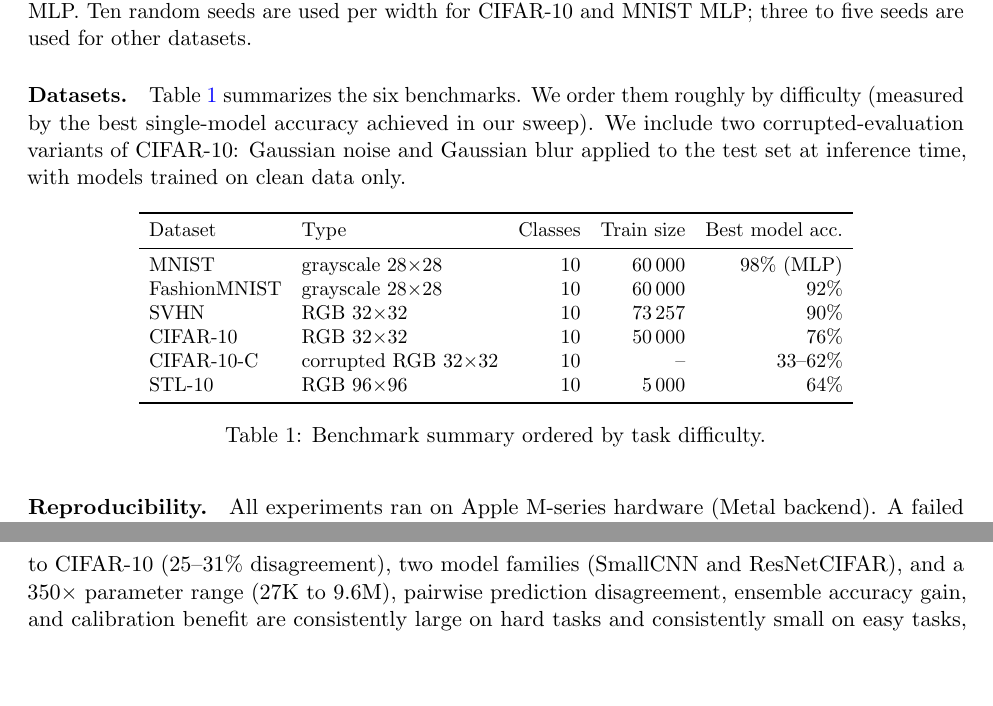
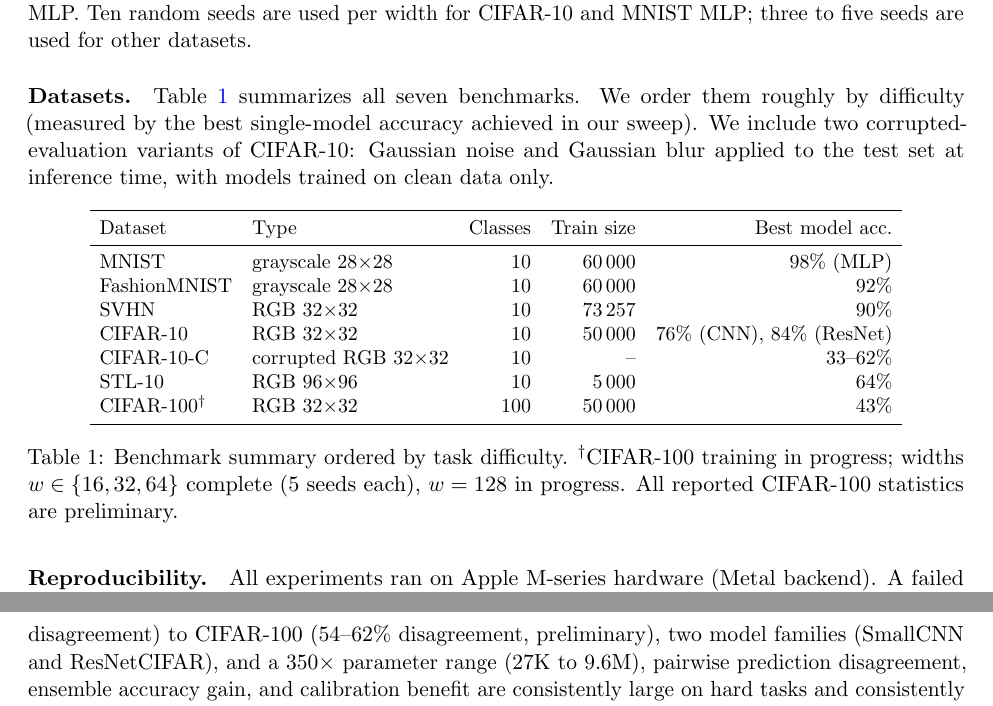
Before and after one commit to mbottoni/scaling-ensembles, a LaTeX paper (reports/scaling_ensembles_report.tex): two parts of pages 5 and 16 of 30, joined at a grey line, cut so that both start at the same text, the shorter picture padded with empty space. Compiled offline with pdfLaTeX.

Commit message:
Add CIFAR-100 to datasets table, update to 7 benchmarks (MNIST to CIFAR-100)

```diff
--- a/reports/scaling_ensembles_report.tex
+++ b/reports/scaling_ensembles_report.tex
@@ -314,7 +314,7 @@ for MNIST MLP.  Ten random seeds are used per width for CIFAR-10 and
 MNIST MLP; three to five seeds are used for other datasets.
 
 \paragraph{Datasets.}
-Table~\ref{tab:datasets} summarizes the six benchmarks.  We order them
+Table~\ref{tab:datasets} summarizes all seven benchmarks.  We order them
 roughly by difficulty (measured by the best single-model accuracy achieved
 in our sweep).  We include two corrupted-evaluation variants of CIFAR-10:
 Gaussian noise and Gaussian blur applied to the test set at inference
@@ -328,15 +328,19 @@ time, with models trained on clean data only.
 \toprule
 Dataset & Type & Classes & Train size & Best model acc.\\
 \midrule
-MNIST          & grayscale 28$\times$28 & 10 & 60\,000  & 98\% (MLP)\\
-FashionMNIST   & grayscale 28$\times$28 & 10 & 60\,000  & 92\%\\
-SVHN           & RGB 32$\times$32       & 10 & 73\,257  & 90\%\\
-CIFAR-10       & RGB 32$\times$32       & 10 & 50\,000  & 76\%\\
-CIFAR-10-C     & corrupted RGB 32$\times$32 & 10 & --   & 33--62\%\\
-STL-10         & RGB 96$\times$96       & 10 & 5\,000   & 64\%\\
+MNIST          & grayscale 28$\times$28 & 10  & 60\,000  & 98\% (MLP)\\
+FashionMNIST   & grayscale 28$\times$28 & 10  & 60\,000  & 92\%\\
+SVHN           & RGB 32$\times$32       & 10  & 73\,257  & 90\%\\
+CIFAR-10       & RGB 32$\times$32       & 10  & 50\,000  & 76\% (CNN), 84\% (ResNet)\\
+CIFAR-10-C     & corrupted RGB 32$\times$32 & 10  & --   & 33--62\%\\
+STL-10         & RGB 96$\times$96       & 10  & 5\,000   & 64\%\\
+CIFAR-100$^\dagger$     & RGB 32$\times$32       & 100 & 50\,000  & 43\%\\
 \bottomrule
 \end{tabular}
-\caption{Benchmark summary ordered by task difficulty.}
+\caption{Benchmark summary ordered by task difficulty.
+$^\dagger$CIFAR-100 training in progress; widths $w \in \{16,32,64\}$ complete
+(5 seeds each), $w=128$ in progress.  All reported CIFAR-100 statistics are
+preliminary.}
 \label{tab:datasets}
 \end{table}
 
@@ -1193,9 +1197,9 @@ where overconfident predictions are harmful.
 \label{sec:conclusion}
 
 We have shown systematically that functional diversity in deep ensembles is
-governed by task difficulty rather than by model capacity.  Across six
-benchmarks spanning MNIST (2.3\% pairwise disagreement) to CIFAR-10
-(25--31\% disagreement), two model families (SmallCNN and ResNetCIFAR),
+governed by task difficulty rather than by model capacity.  Across seven
+benchmarks spanning MNIST (2.3\% pairwise disagreement) to CIFAR-100
+(54--62\% disagreement, preliminary), two model families (SmallCNN and ResNetCIFAR),
 and a $350\times$ parameter range (27K to 9.6M), pairwise prediction disagreement,
 ensemble accuracy gain, and calibration benefit are consistently large on
 hard tasks and consistently small on easy tasks, irrespective of width.
```
Also changed, not shown: reports/scaling_ensembles_report.tex (2 more changed lines).
